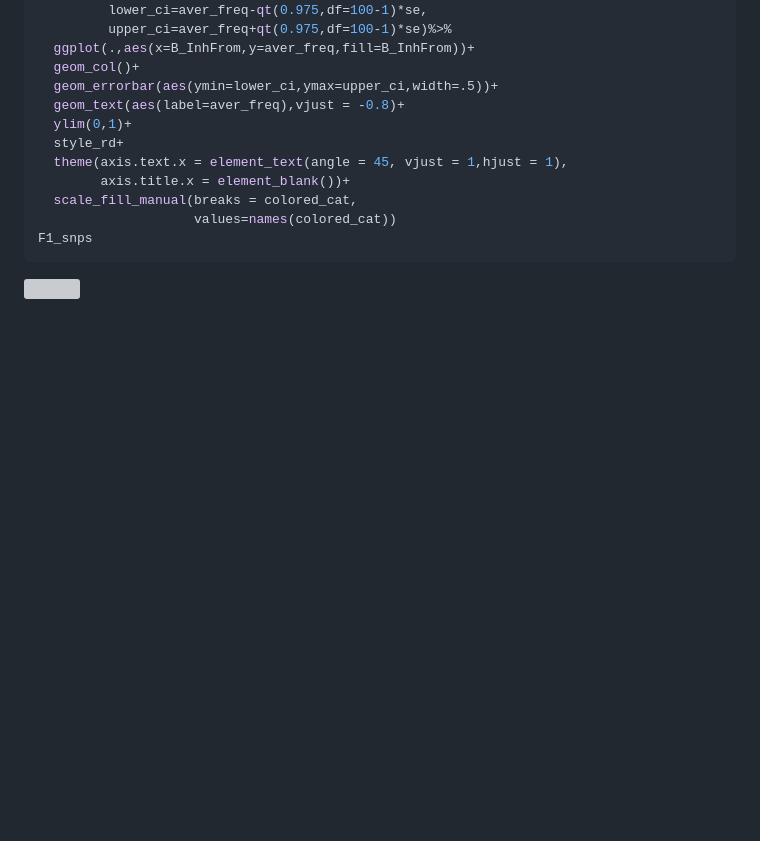
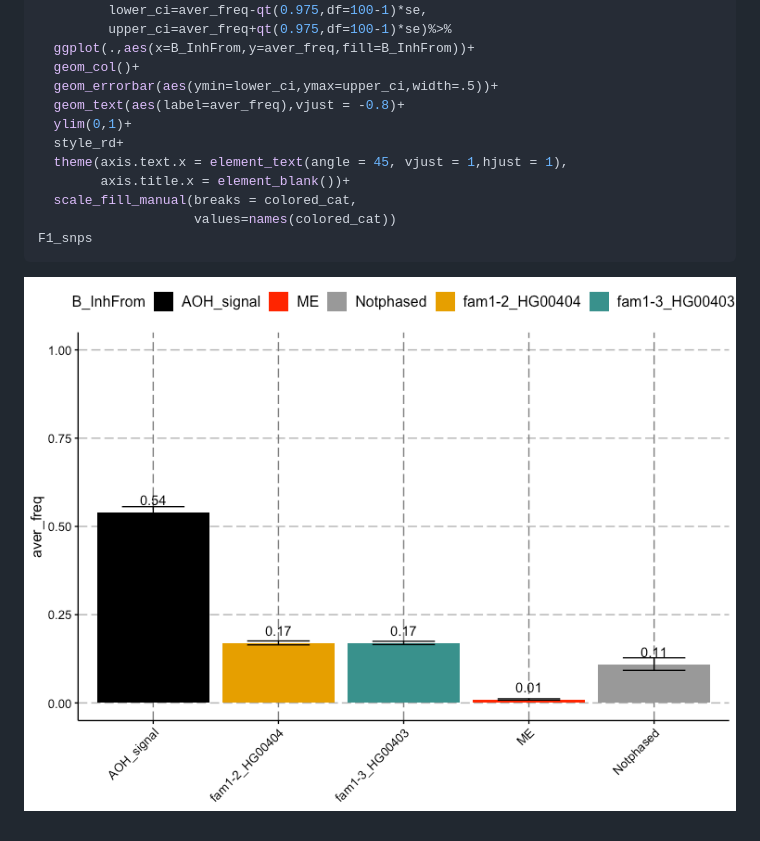
Before and after one commit to cluhaowie/VizCNV, a Markdown page: docs/Phased_BAF.md, the part around the change. GitHub-like rendering; pictures changed too: docs/Phased_BAF_files/figure-gfm/unnamed-chunk-1-1.png (added); blank space fills up the shorter version; grey boxes are pictures that could not be loaded.

Commit message:
update Phased_BAF doc

````diff
--- a/docs/batch_run_baf.md
+++ b/docs/Phased_BAF.md
@@ -109,4 +109,4 @@ F1_snps <- snp_stats%>%
 F1_snps
 ```
 
-![](batch_run_baf_files/figure-gfm/unnamed-chunk-1-1.png)<!-- -->
+![](Phased_BAF_files/figure-gfm/unnamed-chunk-1-1.png)<!-- -->
````
